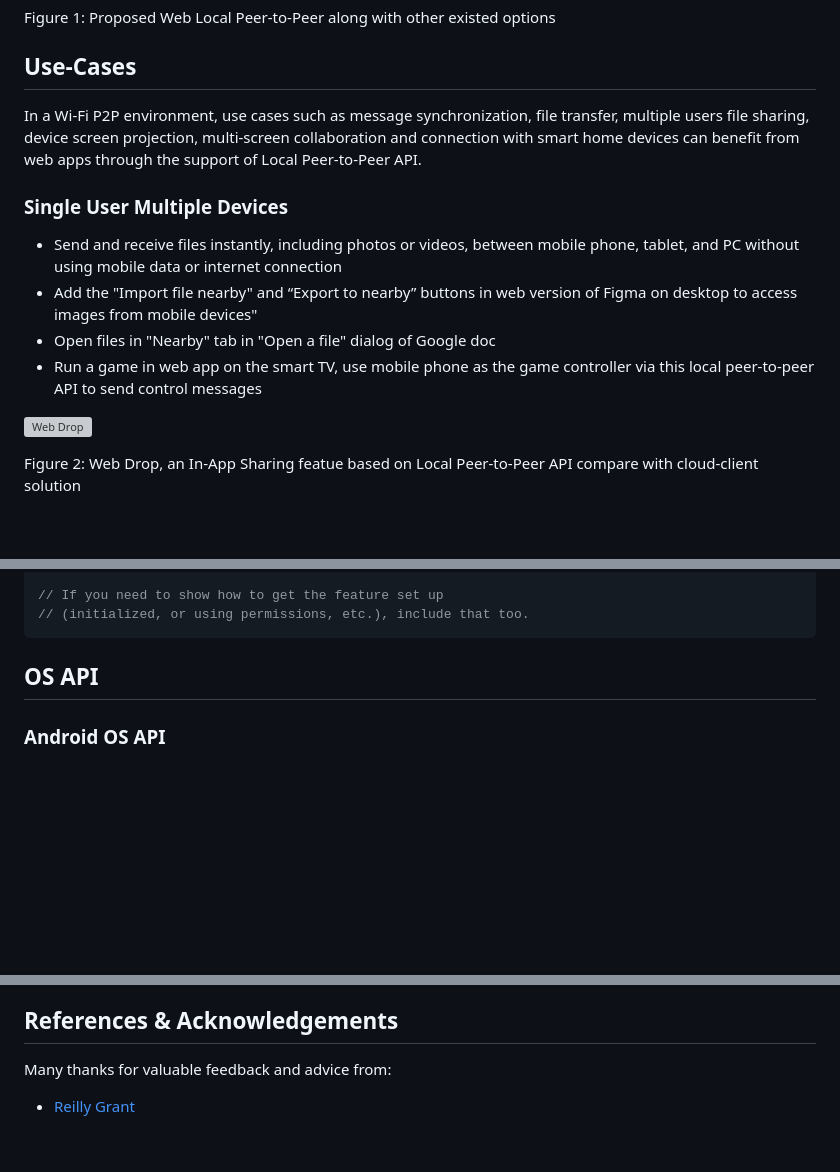
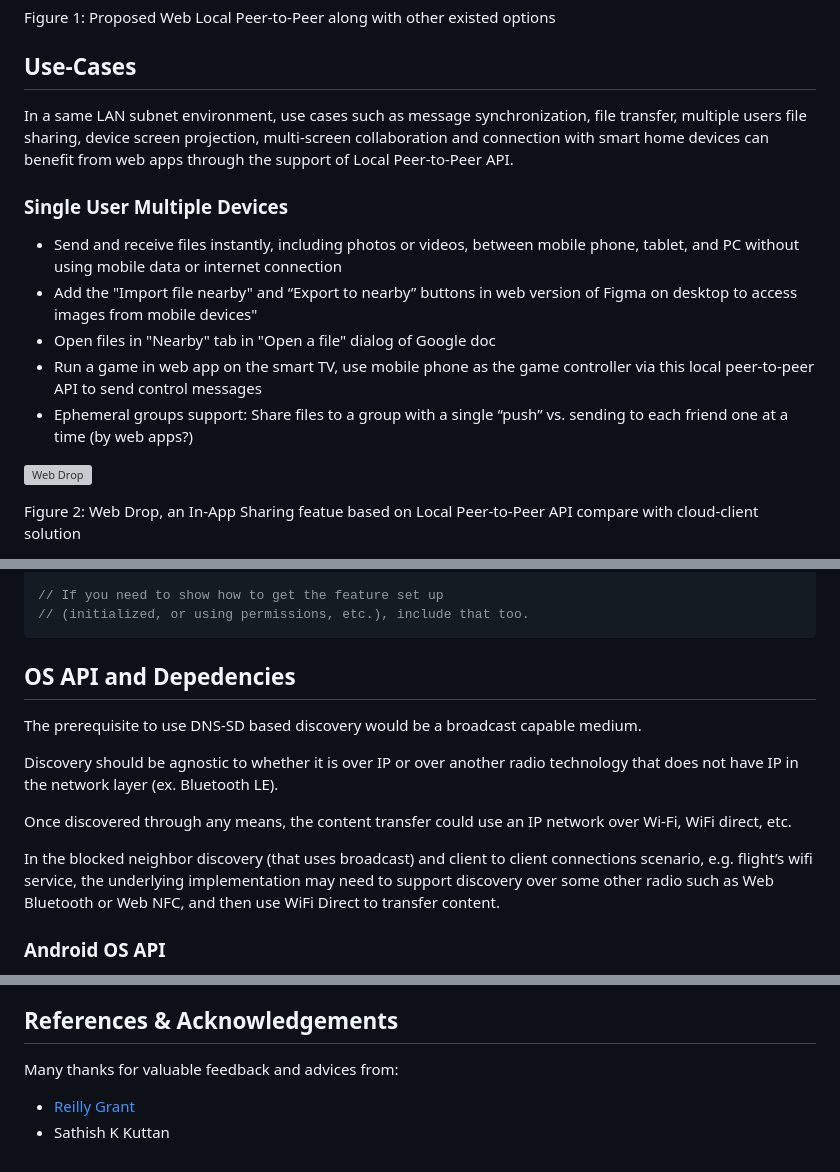
Before and after one commit to WICG/local-peer-to-peer, a Markdown page: EXPLAINER.md, 3 parts joined by grey strips. Drawn GitHub-style; blank space fills up the shorter version; grey boxes are pictures that could not be loaded.

Commit message:
feedback of Sathish

````diff
--- a/EXPLAINER.md
+++ b/EXPLAINER.md
@@ -26,7 +26,7 @@ Figure 1: Proposed Web Local Peer-to-Peer along with other existed options
 
 ## Use-Cases
 
-In a Wi-Fi P2P environment, use cases such as message synchronization, file transfer, multiple users file sharing, device screen projection, multi-screen collaboration and connection with smart home devices can benefit from web apps through the support of Local Peer-to-Peer API.
+In a same LAN subnet environment, use cases such as message synchronization, file transfer, multiple users file sharing, device screen projection, multi-screen collaboration and connection with smart home devices can benefit from web apps through the support of Local Peer-to-Peer API.
 
 ### Single User Multiple Devices
 
@@ -34,6 +34,7 @@ In a Wi-Fi P2P environment, use cases such as message synchronization, file tran
 - Add the "Import file nearby" and “Export to nearby” buttons in web version of Figma on desktop to access images from mobile devices"
 - Open files in "Nearby" tab in "Open a file" dialog of Google doc
 - Run a game in web app on the smart TV, use mobile phone as the game controller via this local peer-to-peer API to send control messages
+- Ephemeral groups support: Share files to a group with a single “push” vs. sending to each friend one at a time (by web apps?)
 
 ![Web Drop](./mocks/drop.svg)
 
@@ -99,7 +99,15 @@ The ultimate goal might be to discover and share with each other between web app
 // (initialized, or using permissions, etc.), include that too.
 ```
 
-## OS API
+## OS API and Depedencies
+
+The prerequisite to use DNS-SD based discovery would be a broadcast capable medium.
+
+Discovery should be agnostic to whether it is over IP or over another radio technology that does not have IP in the network layer (ex. Bluetooth LE).
+
+Once discovered through any means, the content transfer could use an IP network over Wi-Fi, WiFi direct, etc.
+
+In the blocked neighbor discovery (that uses broadcast) and client to client connections scenario, e.g. flight’s wifi service, the underlying implementation may need to support discovery over some other radio such as Web Bluetooth or Web NFC, and then use WiFi Direct to transfer content.
 
 ### Android OS API
 
@@ -136,6 +144,7 @@ The Web Share and Web Share Target can fulfill partial requirements, usually rel
 
 ## References & Acknowledgements
 
-Many thanks for valuable feedback and advice from:
+Many thanks for valuable feedback and advices from:
 
 - [Reilly Grant](https://github.com/reillyeon)
+- Sathish K Kuttan
````
Also changed, not shown: other parts of EXPLAINER.md (+0 -1 lines).
